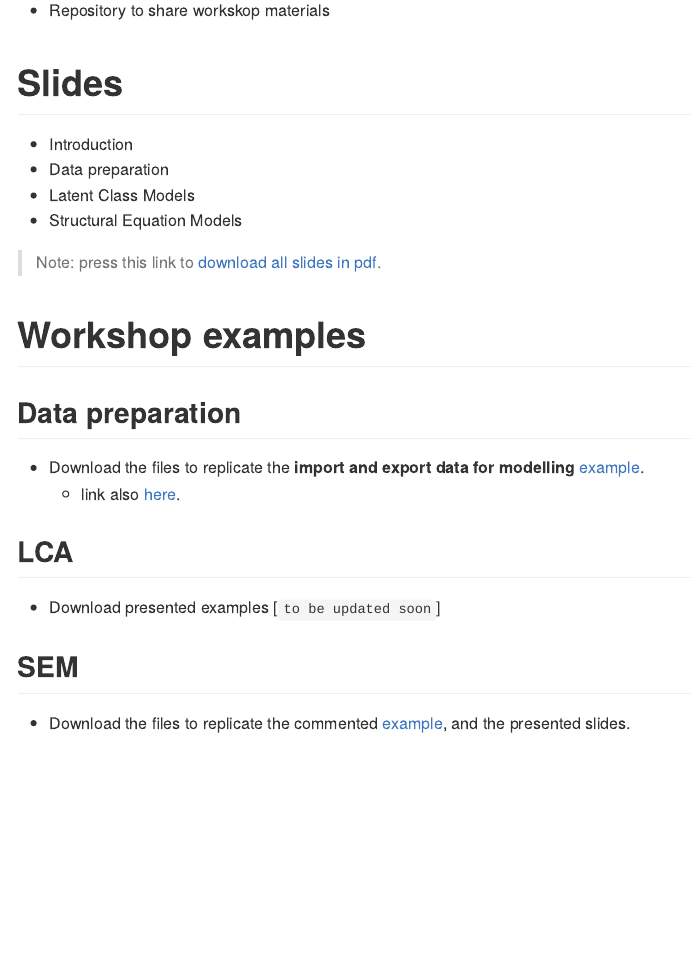
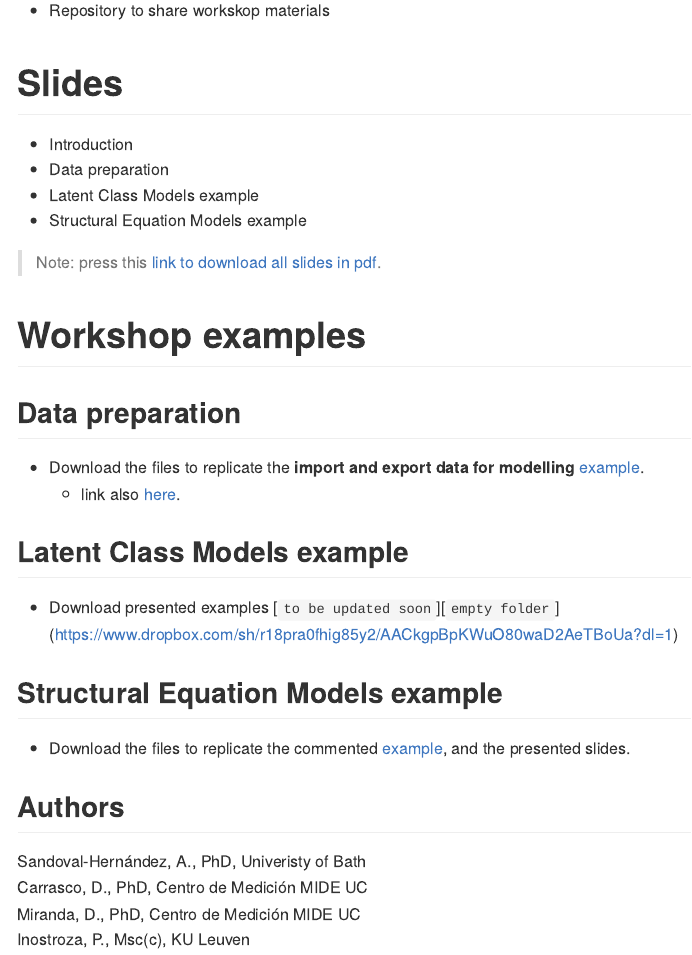
Before and after one commit to dacarras/invalsi_w1, an R Markdown document (README.Rmd): the page in a window 1100 px wide, from 110 px down. The pictures show the output file README.md that the author committed with the source, drawn offline in the style of GitHub.

Commit message:
update links in readme

```diff
--- a/README.Rmd
+++ b/README.Rmd
@@ -10,10 +10,10 @@ output: github_document
 
 - Introduction
 - Data preparation
-- Latent Class Models
-- Structural Equation Models
+- Latent Class Models example
+- Structural Equation Models example
 
->Note: press this link to [download all slides in pdf](https://www.dropbox.com/sh/asn8sp0qf7f7rvl/AAAa_gBQuha513OQbTxsPHKMa?dl=1).
+>Note: press this [link to download all slides in pdf](https://www.dropbox.com/sh/asn8sp0qf7f7rvl/AAAa_gBQuha513OQbTxsPHKMa?dl=1).
 
 # Workshop examples
 
@@ -22,10 +22,17 @@ output: github_document
 - Download the files to replicate the **import and export data for modelling** [example](https://www.dropbox.com/sh/li9sndp5irp0ffa/AACcp5llXkcCWKDwcFeySt7Na?dl=1).
   + link also [here](https://www.dropbox.com/sh/li9sndp5irp0ffa/AACcp5llXkcCWKDwcFeySt7Na?dl=1).
 
-## LCA
+## Latent Class Models example
 
-- Download presented examples [`to be updated soon`]
+- Download presented examples [`to be updated soon`][`empty folder`](https://www.dropbox.com/sh/r18pra0fhig85y2/AACkgpBpKWuO80waD2AeTBoUa?dl=1)
 
-## SEM
+## Structural Equation Models example
 
 - Download the files to replicate the commented [example](https://www.dropbox.com/sh/lggup1w5h0mp4k4/AADbDIzv-O5XgpPE2-eZfKUDa?dl=1), and the presented slides.
+
+## Authors
+
+Sandoval-Hernández, A., PhD, Univeristy of Bath
+Carrasco, D., PhD, Centro de Medición MIDE UC
+Miranda, D., PhD, Centro de Medición MIDE UC
+Inostroza, P., Msc(c), KU Leuven
```
Also changed, not shown: README.md.
